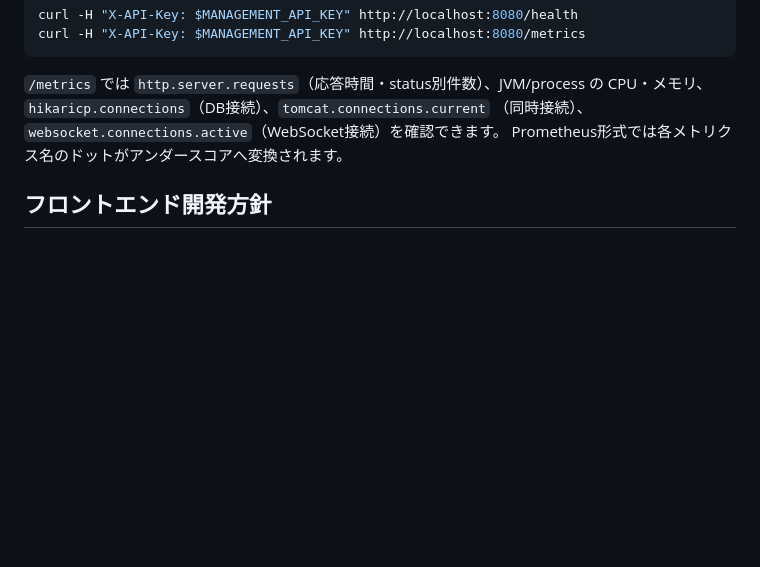
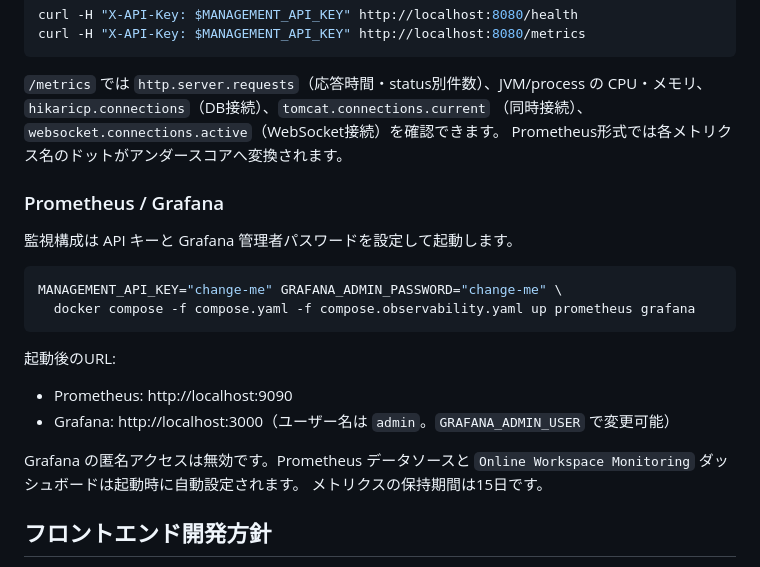
Before and after one commit to yuu-ux/online-workspace, a Markdown page: README.md, the part around the change. Drawn GitHub-style; blank space fills up the shorter version.

Commit message:
docs: 監視構成の起動手順を追加

````diff
--- a/README.md
+++ b/README.md
@@ -85,6 +85,24 @@ CPU・メモリ、`hikaricp.connections`（DB接続）、`tomcat.connections.cur
 （同時接続）、`websocket.connections.active`（WebSocket接続）を確認できます。
 Prometheus形式では各メトリクス名のドットがアンダースコアへ変換されます。
 
+### Prometheus / Grafana
+
+監視構成は API キーと Grafana 管理者パスワードを設定して起動します。
+
+```bash
+MANAGEMENT_API_KEY="change-me" GRAFANA_ADMIN_PASSWORD="change-me" \
+  docker compose -f compose.yaml -f compose.observability.yaml up prometheus grafana
+```
+
+起動後のURL:
+
+- Prometheus: http://localhost:9090
+- Grafana: http://localhost:3000（ユーザー名は `admin`。`GRAFANA_ADMIN_USER` で変更可能）
+
+Grafana の匿名アクセスは無効です。Prometheus データソースと
+`Online Workspace Monitoring` ダッシュボードは起動時に自動設定されます。
+メトリクスの保持期間は15日です。
+
 ## フロントエンド開発方針
 
 本番環境では nginx がビルド済みの React 静的ファイルを配信します。React 用の常駐アプリケーションサーバーは立てません。
````
